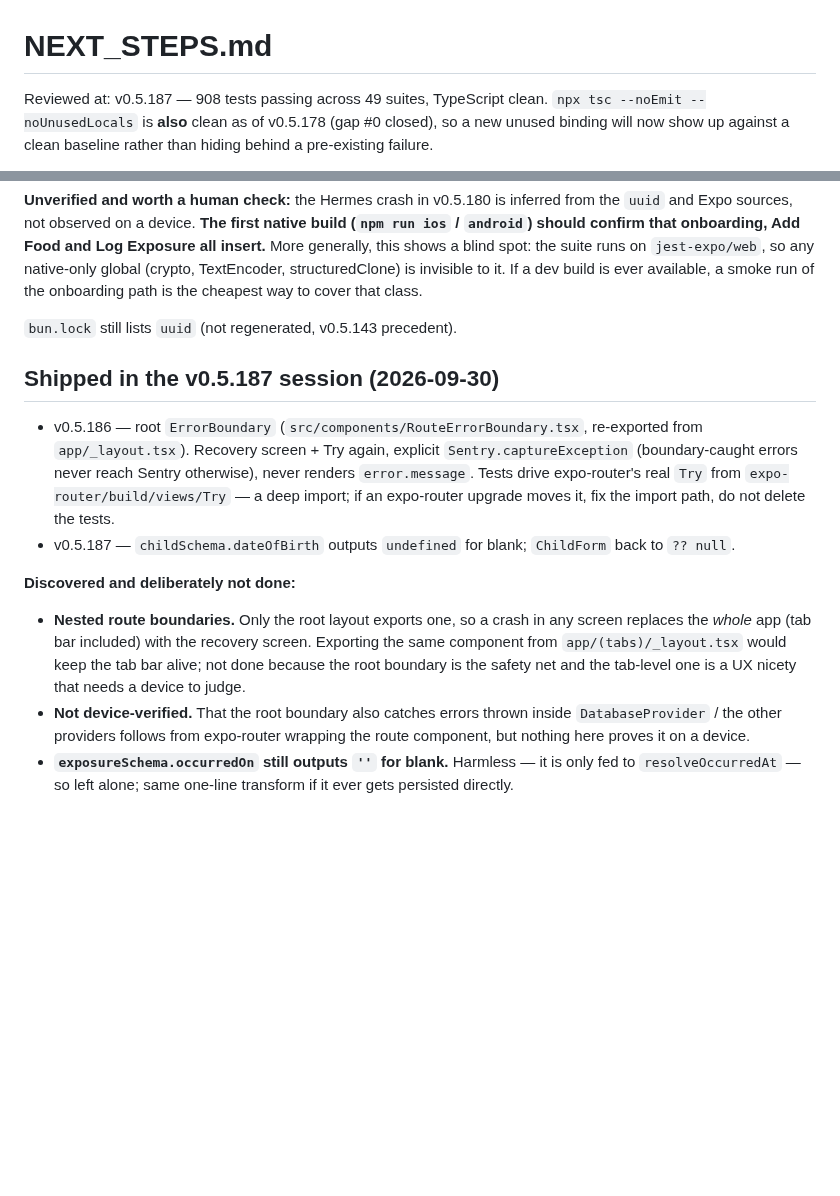
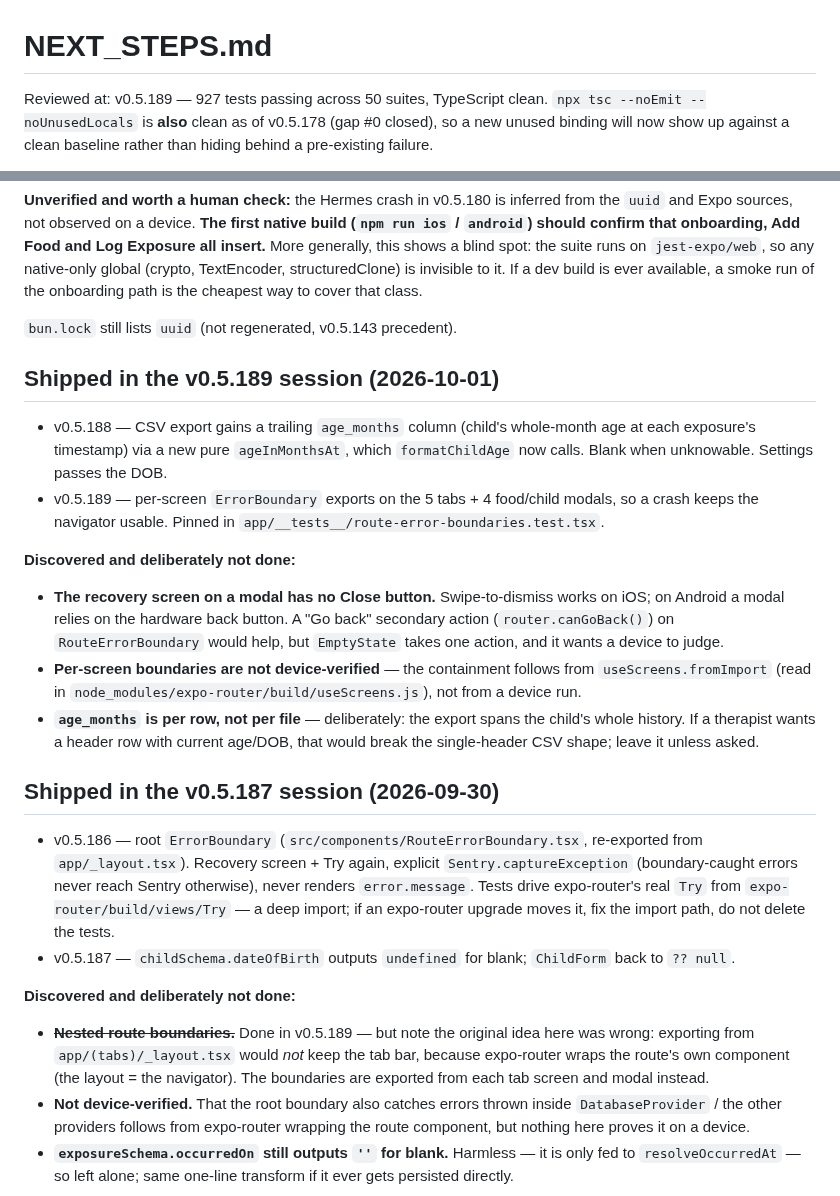
Before and after one commit to JonLoss55812/FoodExposure, a Markdown page: NEXT_STEPS.md, 2 parts joined by grey strips. Drawn GitHub-style; blank space fills up the shorter version.

Commit message:
docs: record the v0.5.188/v0.5.189 session in NEXT_STEPS
Co-Authored-By: Claude Opus 5.5 <noreply@anthropic.com>

```diff
--- a/NEXT_STEPS.md
+++ b/NEXT_STEPS.md
@@ -1,6 +1,6 @@
 # NEXT_STEPS.md
 
-Reviewed at: v0.5.187 — 908 tests passing across 49 suites, TypeScript clean.
+Reviewed at: v0.5.189 — 927 tests passing across 50 suites, TypeScript clean.
 `npx tsc --noEmit --noUnusedLocals` is **also** clean as of v0.5.178 (gap #0 closed),
 so a new unused binding will now show up against a clean baseline rather than hiding
 behind a pre-existing failure.
@@ -327,6 +327,28 @@ onboarding path is the cheapest way to cover that class.
 
 `bun.lock` still lists `uuid` (not regenerated, v0.5.143 precedent).
 
+## Shipped in the v0.5.189 session (2026-10-01)
+
+- v0.5.188 — CSV export gains a trailing `age_months` column (child's whole-month
+  age at each exposure's timestamp) via a new pure `ageInMonthsAt`, which
+  `formatChildAge` now calls. Blank when unknowable. Settings passes the DOB.
+- v0.5.189 — per-screen `ErrorBoundary` exports on the 5 tabs + 4 food/child
+  modals, so a crash keeps the navigator usable. Pinned in
+  `app/__tests__/route-error-boundaries.test.tsx`.
+
+**Discovered and deliberately not done:**
+
+- **The recovery screen on a modal has no Close button.** Swipe-to-dismiss works
+  on iOS; on Android a modal relies on the hardware back button. A "Go back"
+  secondary action (`router.canGoBack()`) on `RouteErrorBoundary` would help, but
+  `EmptyState` takes one action, and it wants a device to judge.
+- **Per-screen boundaries are not device-verified** — the containment follows from
+  `useScreens.fromImport` (read in `node_modules/expo-router/build/useScreens.js`),
+  not from a device run.
+- **`age_months` is per row, not per file** — deliberately: the export spans the
+  child's whole history. If a therapist wants a header row with current age/DOB,
+  that would break the single-header CSV shape; leave it unless asked.
+
 ## Shipped in the v0.5.187 session (2026-09-30)
 
 - v0.5.186 — root `ErrorBoundary` (`src/components/RouteErrorBoundary.tsx`,
@@ -340,11 +362,10 @@ onboarding path is the cheapest way to cover that class.
 
 **Discovered and deliberately not done:**
 
-- **Nested route boundaries.** Only the root layout exports one, so a crash in any
-  screen replaces the *whole* app (tab bar included) with the recovery screen.
-  Exporting the same component from `app/(tabs)/_layout.tsx` would keep the tab bar
-  alive; not done because the root boundary is the safety net and the tab-level one
-  is a UX nicety that needs a device to judge.
+- ~~**Nested route boundaries.**~~ Done in v0.5.189 — but note the original idea
+  here was wrong: exporting from `app/(tabs)/_layout.tsx` would *not* keep the tab
+  bar, because expo-router wraps the route's own component (the layout = the
+  navigator). The boundaries are exported from each tab screen and modal instead.
 - **Not device-verified.** That the root boundary also catches errors thrown inside
   `DatabaseProvider` / the other providers follows from expo-router wrapping the
   route component, but nothing here proves it on a device.
```
